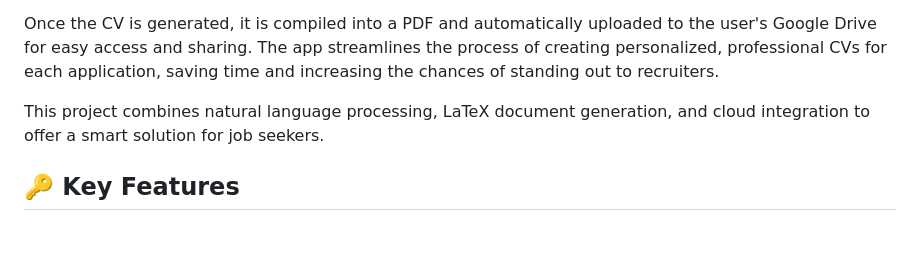
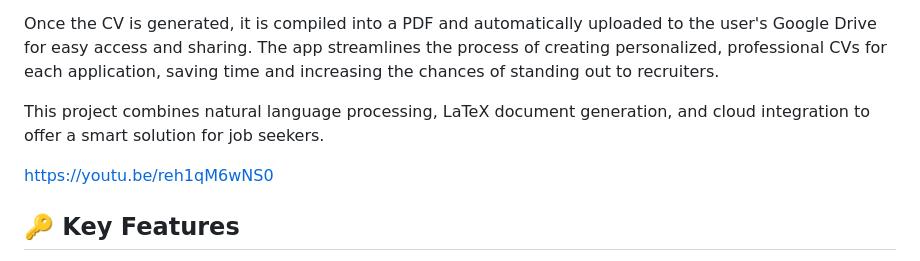
Before and after one commit to kmk00/cv-automation, a Markdown page: README.md, the part around the change. Rendered like a GitHub page; blank space fills up the shorter version.

```diff
--- a/README.md
+++ b/README.md
@@ -10,6 +10,7 @@ Once the CV is generated, it is compiled into a PDF and automatically uploaded t
 This project combines natural language processing, LaTeX document generation, and cloud integration to offer a smart solution for job seekers.
 
 
+https://youtu.be/reh1qM6wNS0
 
 
 ## 🔑 Key Features
```
